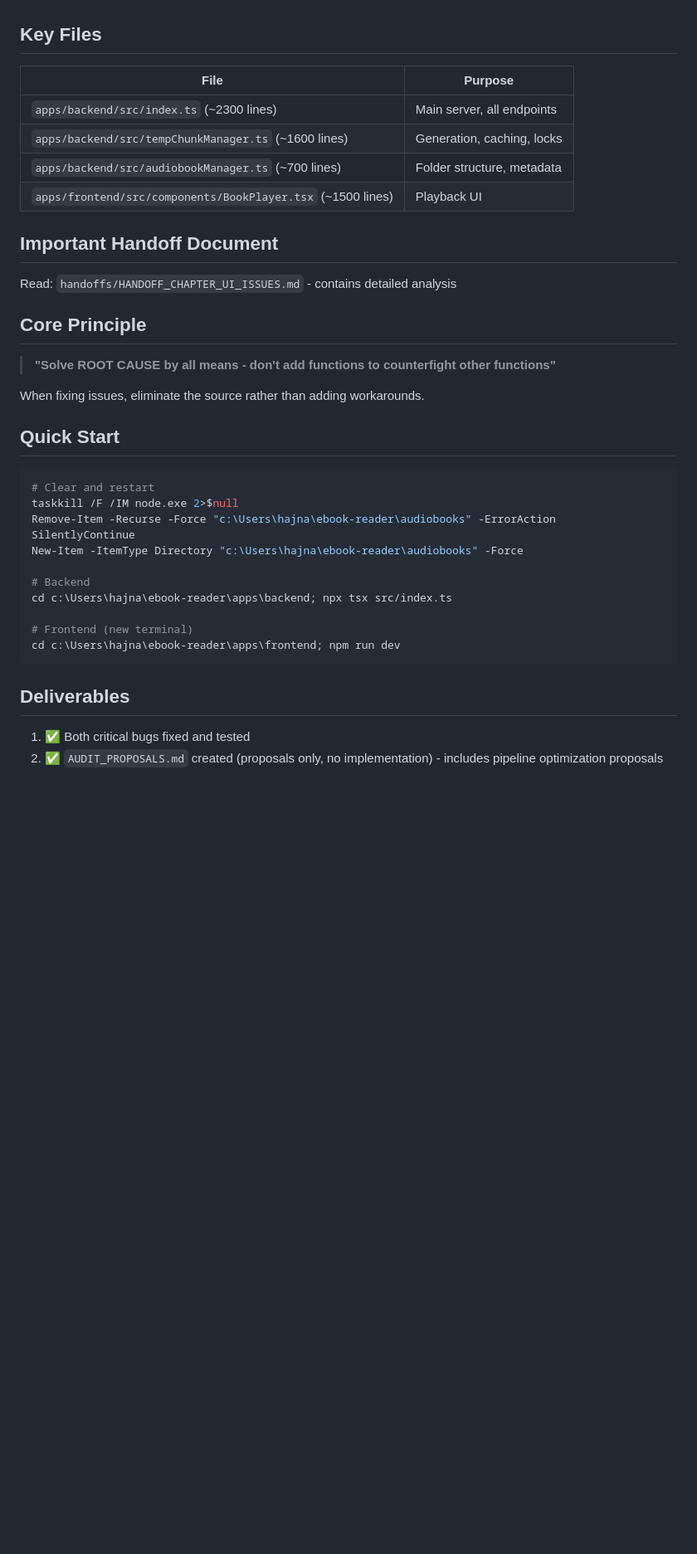
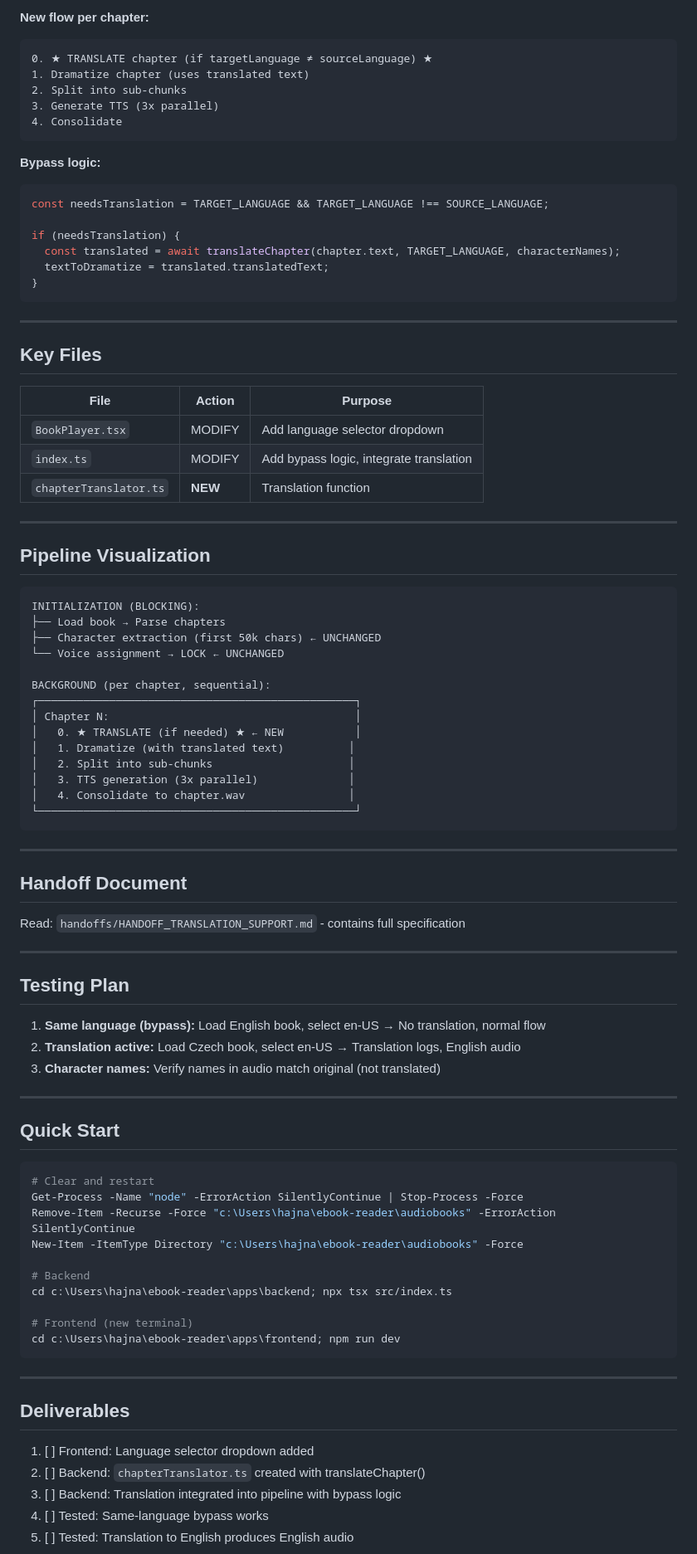
Before and after one commit to phajnala-dotcom/voicelibri, a Markdown page: handoffs/INITIAL_PROMPT_NEXT_SESSION.md, the part around one of its changes. Shown at 83% size. Drawn GitHub-style; blank space fills up the shorter version.

Commit message:
Add translation support handoff and update session prompt

````diff
--- a/handoffs/INITIAL_PROMPT_NEXT_SESSION.md
+++ b/handoffs/INITIAL_PROMPT_NEXT_SESSION.md
@@ -77,28 +105,74 @@ PROCESS 4: PLAYBACK
+**New flow per chapter:**
+```
+0. ★ TRANSLATE chapter (if targetLanguage ≠ sourceLanguage) ★
+1. Dramatize chapter (uses translated text)
+2. Split into sub-chunks
+3. Generate TTS (3x parallel)
+4. Consolidate
+```
+
+**Bypass logic:**
+```typescript
+const needsTranslation = TARGET_LANGUAGE && TARGET_LANGUAGE !== SOURCE_LANGUAGE;
+
+if (needsTranslation) {
+  const translated = await translateChapter(chapter.text, TARGET_LANGUAGE, characterNames);
+  textToDramatize = translated.translatedText;
+}
+```
+
+---
 
 ## Key Files
 
-| File | Purpose |
-|------|---------|
-| `apps/backend/src/index.ts` (~2300 lines) | Main server, all endpoints |
-| `apps/backend/src/tempChunkManager.ts` (~1600 lines) | Generation, caching, locks |
-| `apps/backend/src/audiobookManager.ts` (~700 lines) | Folder structure, metadata |
-| `apps/frontend/src/components/BookPlayer.tsx` (~1500 lines) | Playback UI |
+| File | Action | Purpose |
+|------|--------|---------|
+| `BookPlayer.tsx` | MODIFY | Add language selector dropdown |
+| `index.ts` | MODIFY | Add bypass logic, integrate translation |
+| `chapterTranslator.ts` | **NEW** | Translation function |
 
-## Important Handoff Document
+---
 
-Read: `handoffs/HANDOFF_CHAPTER_UI_ISSUES.md` - contains detailed analysis
+## Pipeline Visualization
 
-## Core Principle
+```
+INITIALIZATION (BLOCKING):
+├── Load book → Parse chapters
+├── Character extraction (first 50k chars) ← UNCHANGED
+└── Voice assignment → LOCK ← UNCHANGED
 
-> **"Solve ROOT CAUSE by all means - don't add functions to counterfight other functions"**
+BACKGROUND (per chapter, sequential):
+┌─────────────────────────────────────────────────┐
+│ Chapter N:                                      │
+│   0. ★ TRANSLATE (if needed) ★ ← NEW           │
+│   1. Dramatize (with translated text)          │
+│   2. Split into sub-chunks                     │
+│   3. TTS generation (3x parallel)              │
+│   4. Consolidate to chapter.wav                │
+└─────────────────────────────────────────────────┘
+```
 
-When fixing issues, eliminate the source rather than adding workarounds.
+---
+
+## Handoff Document
+
+Read: `handoffs/HANDOFF_TRANSLATION_SUPPORT.md` - contains full specification
+
+---
+
+## Testing Plan
+
+1. **Same language (bypass):** Load English book, select en-US → No translation, normal flow
+2. **Translation active:** Load Czech book, select en-US → Translation logs, English audio
+3. **Character names:** Verify names in audio match original (not translated)
+
+---
 
 ## Quick Start
 
 ```powershell
 # Clear and restart
-taskkill /F /IM node.exe 2>$null
+Get-Process -Name "node" -ErrorAction SilentlyContinue | Stop-Process -Force
 Remove-Item -Recurse -Force "c:\Users\hajna\ebook-reader\audiobooks" -ErrorAction SilentlyContinue
 New-Item -ItemType Directory "c:\Users\hajna\ebook-reader\audiobooks" -Force
 
@@ -109,8 +183,13 @@ cd c:\Users\hajna\ebook-reader\apps\backend; npx tsx src/index.ts
 cd c:\Users\hajna\ebook-reader\apps\frontend; npm run dev
 ```
 
+---
+
 ## Deliverables
 
-1. ✅ Both critical bugs fixed and tested
-2. ✅ `AUDIT_PROPOSALS.md` created (proposals only, no implementation) - includes pipeline optimization proposals
+1. [ ] Frontend: Language selector dropdown added
+2. [ ] Backend: `chapterTranslator.ts` created with translateChapter()
+3. [ ] Backend: Translation integrated into pipeline with bypass logic
+4. [ ] Tested: Same-language bypass works
+5. [ ] Tested: Translation to English produces English audio
 
````
Also changed, not shown: other parts of handoffs/INITIAL_PROMPT_NEXT_SESSION.md (+79 -45 lines), handoffs/HANDOFF_TRANSLATION_SUPPORT.md (added, +287 -0 lines).
